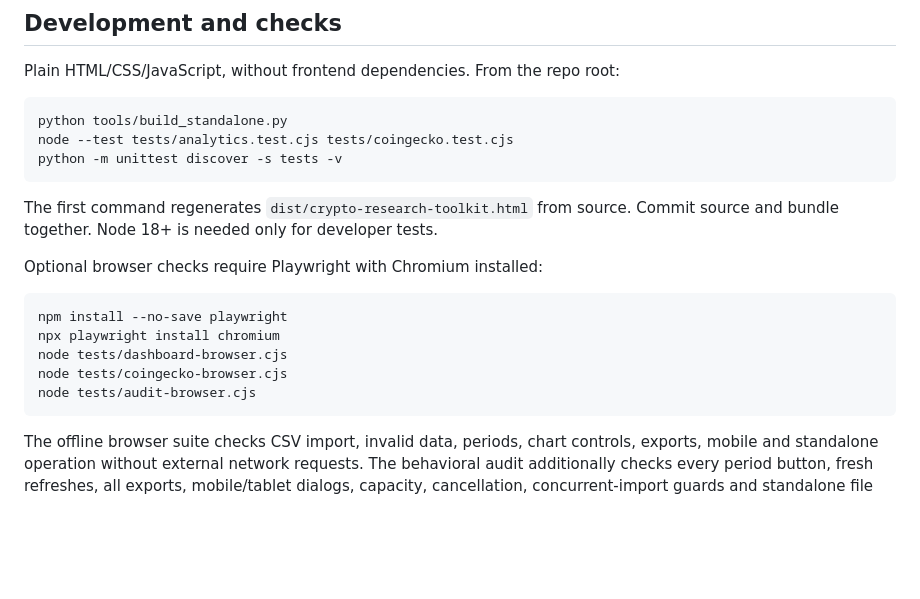
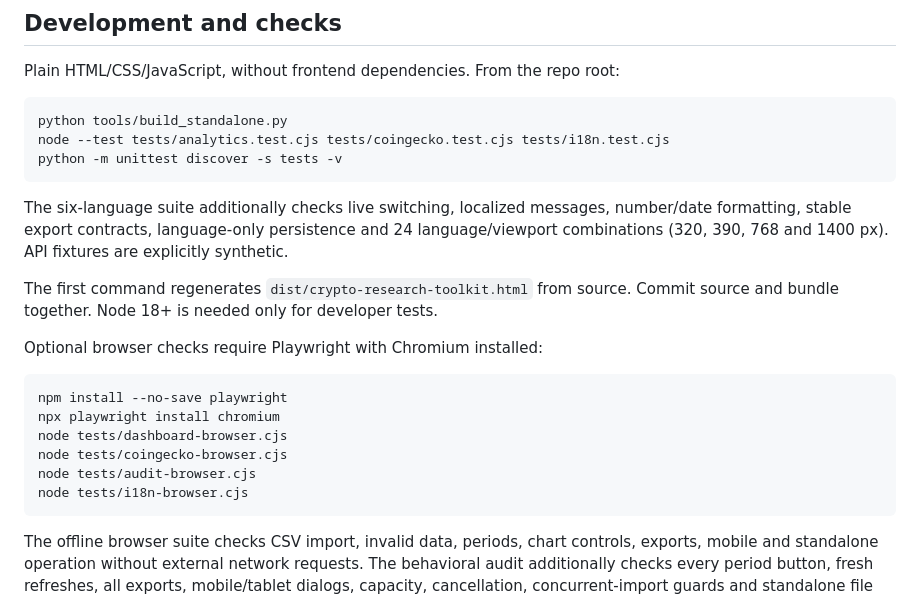
Before and after one commit to crypota/crypto-research-toolkit, a Markdown page: README.md, the part around one of its changes. GitHub-like rendering; blank space fills up the shorter version.

````diff
--- a/README.md
+++ b/README.md
@@ -116,9 +140,14 @@ Plain HTML/CSS/JavaScript, without frontend dependencies. From the repo root:
 
 ```sh
 python tools/build_standalone.py
-node --test tests/analytics.test.cjs tests/coingecko.test.cjs
+node --test tests/analytics.test.cjs tests/coingecko.test.cjs tests/i18n.test.cjs
 python -m unittest discover -s tests -v
 ```
+
+The six-language suite additionally checks live switching, localized messages,
+number/date formatting, stable export contracts, language-only persistence and
+24 language/viewport combinations (320, 390, 768 and 1400 px). API fixtures are
+explicitly synthetic.
 
 The first command regenerates `dist/crypto-research-toolkit.html` from source.
 Commit source and bundle together. Node 18+ is needed only for developer tests.
@@ -131,6 +160,7 @@ npx playwright install chromium
 node tests/dashboard-browser.cjs
 node tests/coingecko-browser.cjs
 node tests/audit-browser.cjs
+node tests/i18n-browser.cjs
 ```
 
 The offline browser suite checks CSV import, invalid data, periods, chart controls,
````
Also changed, not shown: other parts of README.md (+26 -2 lines), docs/dashboard-mobile.png, docs/dashboard-preview.png, 10 other files.
